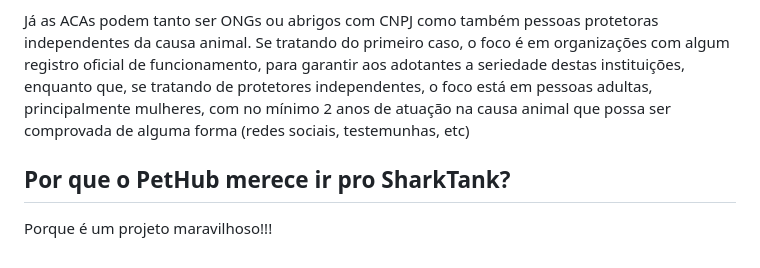
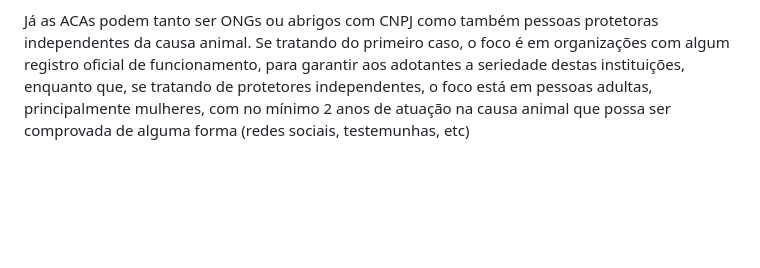
Before and after one commit to ICEI-PUC-Minas-PMV-ADS/pmv-ads-2023-1-e1-proj-web-t11-pmv-ads-2023-1-e1-proj-web-t11-03, a Markdown page: docs/01-Documentação de Contexto.md, the part around the change. Drawn GitHub-style; blank space fills up the shorter version.

Commit message:
removendo documentacao fake com fins de exemplificacao

```diff
--- a/docs/01-Documentação de Contexto.md
+++ b/docs/01-Documentação de Contexto.md
@@ -31,7 +31,3 @@ Em pesquisa realizada com um grupo de 81 pessoas, nos estados de São Paulo e Mi
 Temos dois tipos de usuários neste projeto: os adotantes e as ACAS. O tipo de adotante que temos como público-alvo são pessoas adultas, principalmente mulheres, entre 20 e 60 anos, que possuem uma renda fixa ou algum tipo de estabilidade trabalhista que possibilite a adoção de um animal de estimação de forma responsável e que forneça toda infraestrutura necessária para o seu bem-estar.
 
 Já as ACAs podem tanto ser ONGs ou abrigos com CNPJ como também pessoas protetoras independentes da causa animal. Se tratando do primeiro caso, o foco é em organizações com algum registro oficial de funcionamento, para garantir aos adotantes a seriedade destas instituições, enquanto que, se tratando de protetores independentes, o foco está em pessoas adultas, principalmente mulheres, com no mínimo 2 anos de atuação na causa animal que possa ser comprovada de alguma forma (redes sociais, testemunhas, etc)
-
-## Por que o PetHub merece ir pro SharkTank?
-
-Porque é um projeto maravilhoso!!!
```
